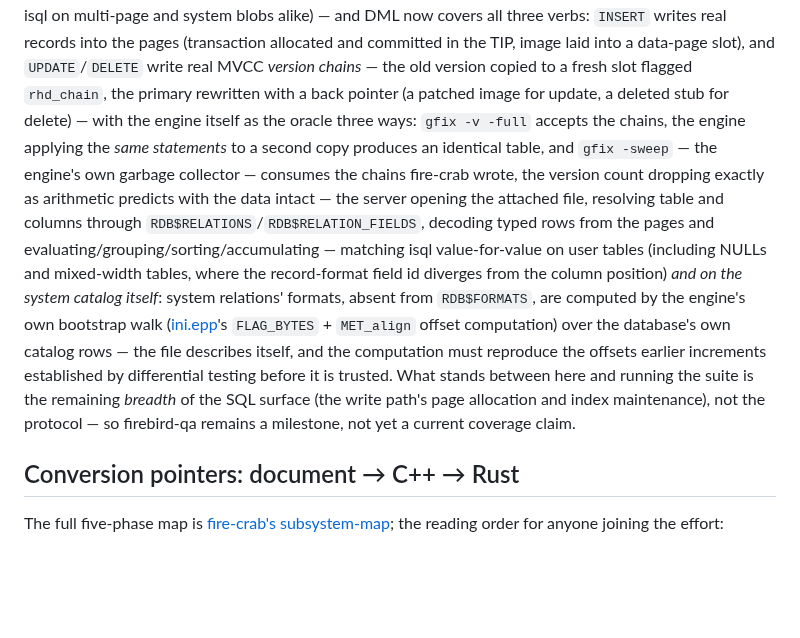
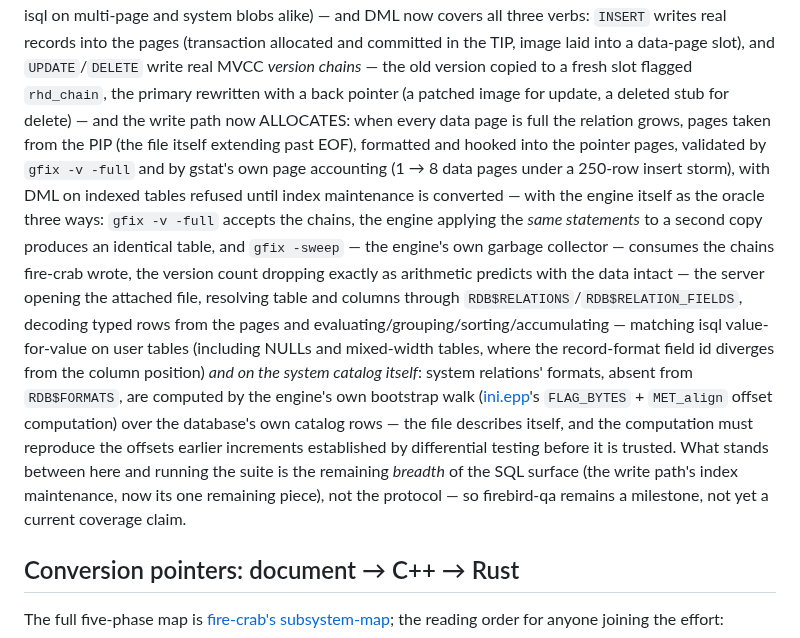
Before and after one commit to mariuz/conceptual-architecture-for-firebird-paper, a Markdown page: firebird-rust-conversion.md, the part around one of its changes. Rendered like a GitHub page; blank space fills up the shorter version.

Commit message:
fire-crab: write-path page allocation - INSERT grows the table
Submodule bump to ad17df6 (+docs fb7bc03): pages allocated from the
PIP (first free bit, pip_used/pip_min maintained, file extended past
EOF), formatted and hooked into the pointer page with fill-bits; back
versions grow relations the same way. Oracles: gstat's own accounting
(1 -> 8 data pages under a 250-insert storm), gfix -v -full clean on
the allocation bookkeeping before and after sweep, and the engine
producing the identical table from the same statements. DML on indexed
tables refused at plan time until index maintenance - now the ONE
remaining write-path piece - is converted. Companion doc updated.

Co-Authored-By: Claude Fable 5 <noreply@anthropic.com>

```diff
--- a/firebird-rust-conversion.md
+++ b/firebird-rust-conversion.md
@@ -84,7 +84,13 @@ verbs: `INSERT` writes real records into the pages (transaction allocated
 and committed in the TIP, image laid into a data-page slot), and
 `UPDATE`/`DELETE` write real MVCC *version chains* — the old version copied
 to a fresh slot flagged `rhd_chain`, the primary rewritten with a back
-pointer (a patched image for update, a deleted stub for delete) — with the
+pointer (a patched image for update, a deleted stub for delete) — and the
+write path now ALLOCATES: when every data page is full the relation grows,
+pages taken from the PIP (the file itself extending past EOF), formatted
+and hooked into the pointer pages, validated by `gfix -v -full` and by
+gstat's own page accounting (1 → 8 data pages under a 250-row insert
+storm), with DML on indexed tables refused until index maintenance is
+converted — with the
 engine itself as the oracle three ways: `gfix -v -full` accepts the chains,
 the engine applying the *same statements* to a second copy produces an
 identical table, and `gfix -sweep` — the engine's own garbage collector —
@@ -103,8 +109,8 @@ catalog rows — the file describes itself, and the computation must
 reproduce the offsets earlier increments established by differential
 testing before it is trusted. What stands between here and
 running the suite is the remaining *breadth* of the SQL surface
-(the write path's page allocation and index
-maintenance), not the protocol — so firebird-qa remains
+(the write path's index
+maintenance, now its one remaining piece), not the protocol — so firebird-qa remains
 a milestone, not yet a current coverage claim.
 
 ## Conversion pointers: document → C++ → Rust
```
Also changed, not shown: other parts of firebird-rust-conversion.md (+1 -1 lines).
